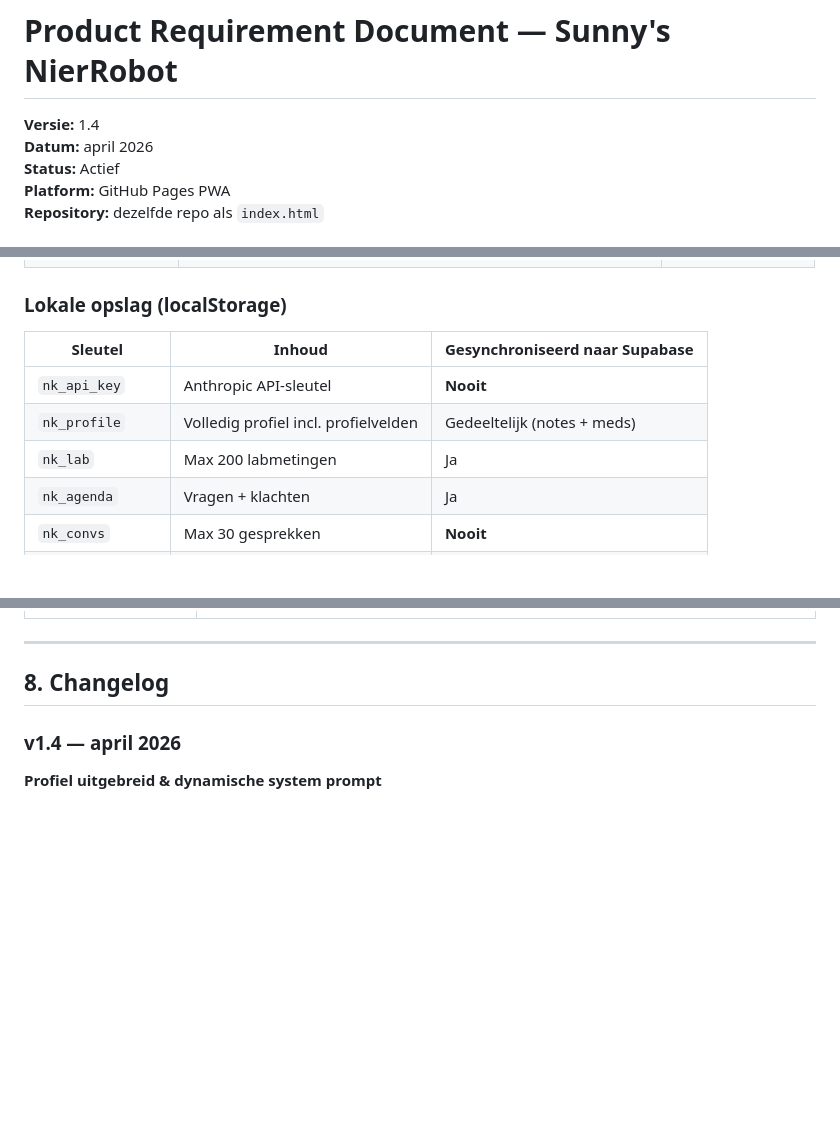
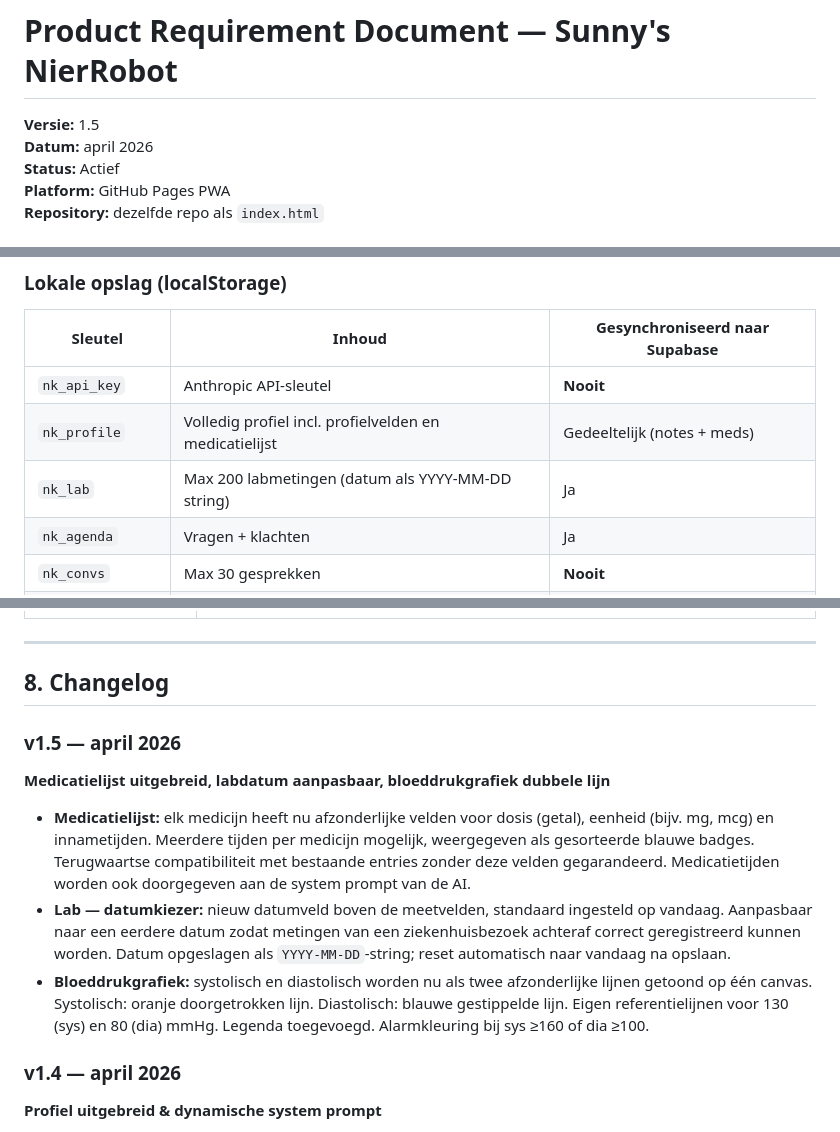
Before and after one commit to sunny19991234/nierassistent, a Markdown page: PRD.md, 3 parts joined by grey strips. Drawn GitHub-style; blank space fills up the shorter version.

```diff
--- a/PRD.md
+++ b/PRD.md
@@ -1,6 +1,6 @@
 # Product Requirement Document — Sunny's NierRobot
 
-**Versie:** 1.4
+**Versie:** 1.5
 **Datum:** april 2026
 **Status:** Actief
 **Platform:** GitHub Pages PWA
@@ -194,8 +212,8 @@ De system prompt wordt live samengesteld en bevat:
 | Sleutel | Inhoud | Gesynchroniseerd naar Supabase |
 |---|---|---|
 | `nk_api_key` | Anthropic API-sleutel | **Nooit** |
-| `nk_profile` | Volledig profiel incl. profielvelden | Gedeeltelijk (notes + meds) |
-| `nk_lab` | Max 200 labmetingen | Ja |
+| `nk_profile` | Volledig profiel incl. profielvelden en medicatielijst | Gedeeltelijk (notes + meds) |
+| `nk_lab` | Max 200 labmetingen (datum als YYYY-MM-DD string) | Ja |
 | `nk_agenda` | Vragen + klachten | Ja |
 | `nk_convs` | Max 30 gesprekken | **Nooit** |
 | `nierrobot_auth` | Supabase sessie-token | n.v.t. |
@@ -228,6 +246,13 @@ De kernoplossing voor het "eeuwig hangende sync"-probleem na browser-inactivitei
 ---
 
 ## 8. Changelog
+
+### v1.5 — april 2026
+**Medicatielijst uitgebreid, labdatum aanpasbaar, bloeddrukgrafiek dubbele lijn**
+
+- **Medicatielijst:** elk medicijn heeft nu afzonderlijke velden voor dosis (getal), eenheid (bijv. mg, mcg) en innametijden. Meerdere tijden per medicijn mogelijk, weergegeven als gesorteerde blauwe badges. Terugwaartse compatibiliteit met bestaande entries zonder deze velden gegarandeerd. Medicatietijden worden ook doorgegeven aan de system prompt van de AI.
+- **Lab — datumkiezer:** nieuw datumveld boven de meetvelden, standaard ingesteld op vandaag. Aanpasbaar naar een eerdere datum zodat metingen van een ziekenhuisbezoek achteraf correct geregistreerd kunnen worden. Datum opgeslagen als `YYYY-MM-DD`-string; reset automatisch naar vandaag na opslaan.
+- **Bloeddrukgrafiek:** systolisch en diastolisch worden nu als twee afzonderlijke lijnen getoond op één canvas. Systolisch: oranje doorgetrokken lijn. Diastolisch: blauwe gestippelde lijn. Eigen referentielijnen voor 130 (sys) en 80 (dia) mmHg. Legenda toegevoegd. Alarmkleuring bij sys ≥160 of dia ≥100.
 
 ### v1.4 — april 2026
 **Profiel uitgebreid & dynamische system prompt**
```
Also changed, not shown: other parts of PRD.md (+23 -5 lines).
